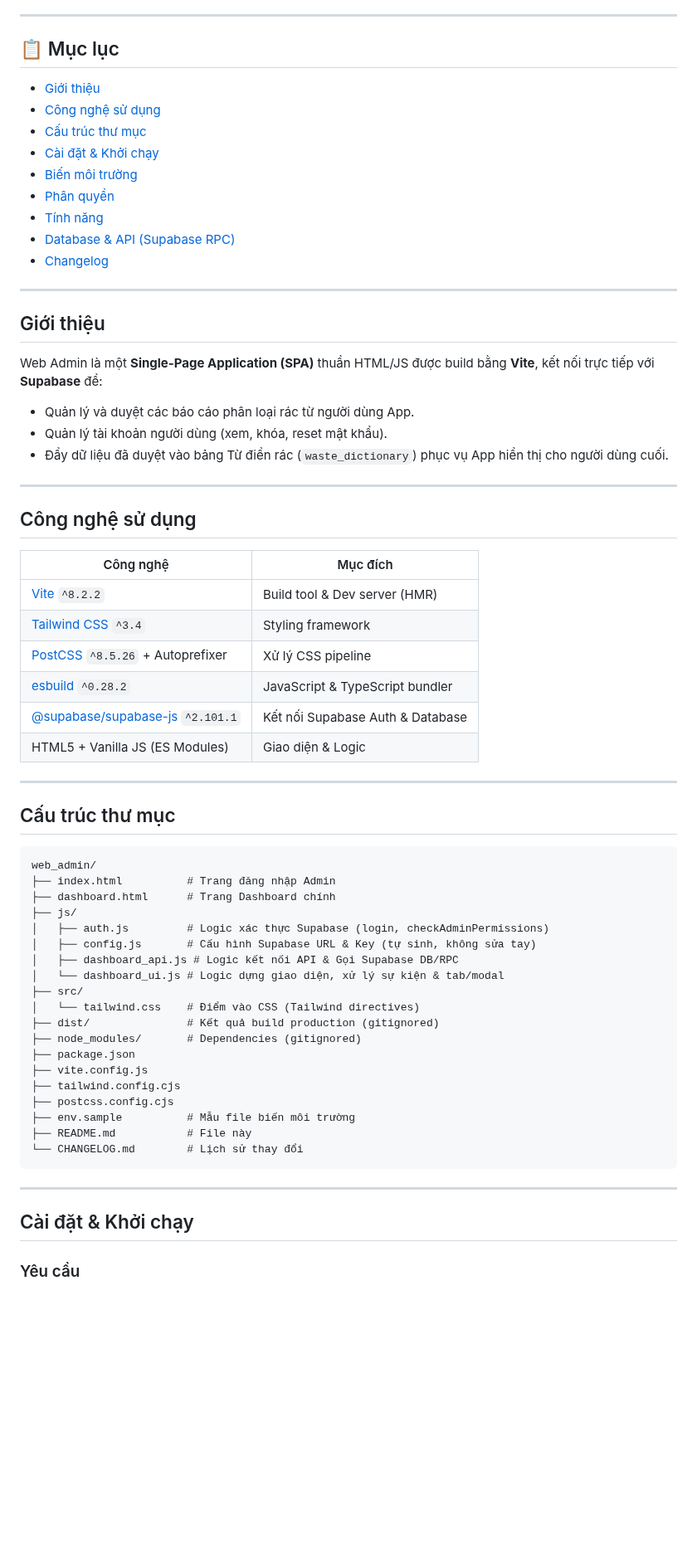
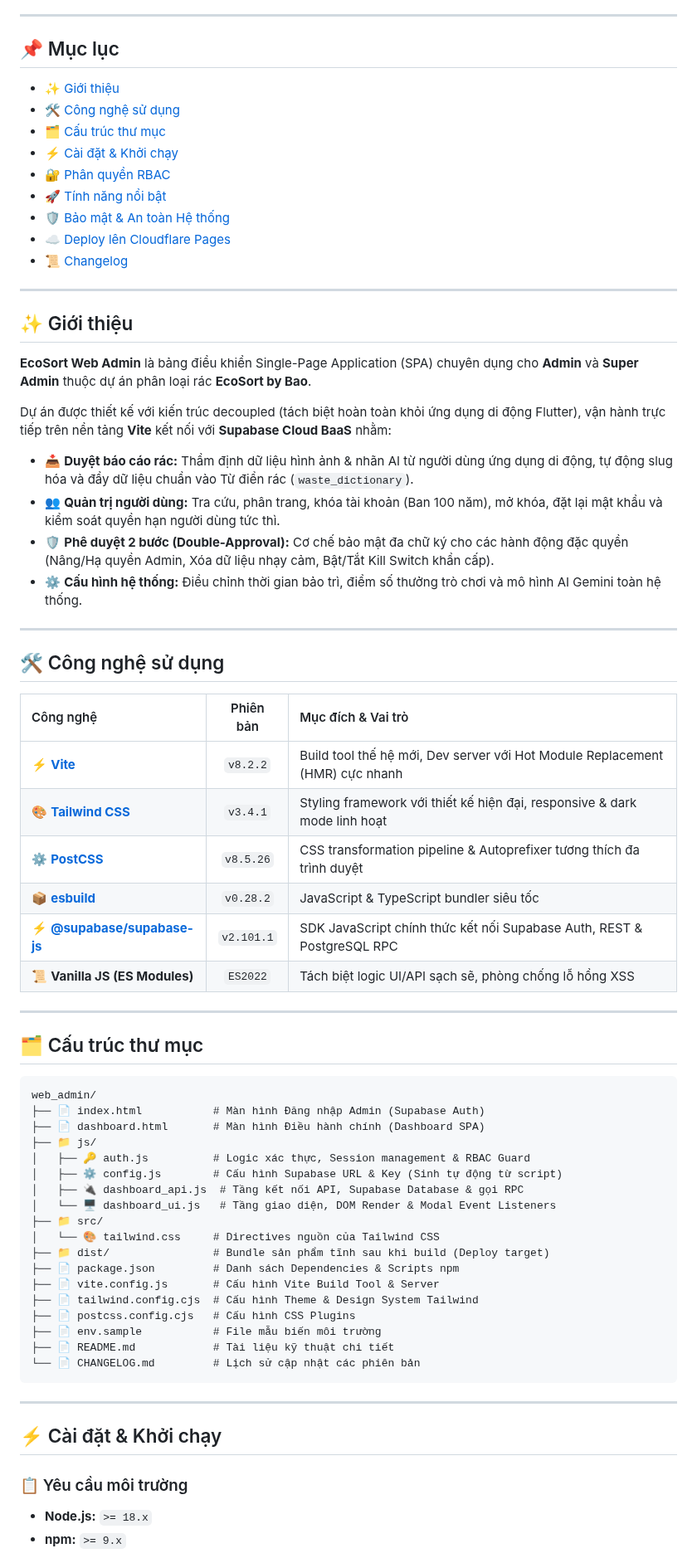
Before and after one commit to gbao86/AI_Garbage_Classification_Application, a Markdown page: web_admin/README.md, the part around one of its changes. Shown at 83% size. Drawn GitHub-style; blank space fills up the shorter version.

Commit message:
docs(web_admin): overhaul README.md with rich badges, modern dark layout, and detailed security overview

````diff
--- a/web_admin/README.md
+++ b/web_admin/README.md
@@ -7,69 +20,73 @@
 
 ---
 
-## 📋 Mục lục
+## 📌 Mục lục
 
-- [Giới thiệu](#giới-thiệu)
-- [Công nghệ sử dụng](#công-nghệ-sử-dụng)
-- [Cấu trúc thư mục](#cấu-trúc-thư-mục)
-- [Cài đặt & Khởi chạy](#cài-đặt--khởi-chạy)
-- [Biến môi trường](#biến-môi-trường)
-- [Phân quyền](#phân-quyền)
-- [Tính năng](#tính-năng)
-- [Database & API (Supabase RPC)](#database--api-supabase-rpc)
-- [Changelog](#changelog)
+- [✨ Giới thiệu](#-giới-thiệu)
+- [🛠️ Công nghệ sử dụng](#️-công-nghệ-sử-dụng)
+- [🗂️ Cấu trúc thư mục](#️-cấu-trúc-thư-mục)
+- [⚡ Cài đặt & Khởi chạy](#-cài-đặt--khởi-chạy)
+- [🔐 Phân quyền RBAC](#-phân-quyền-rbac)
+- [🚀 Tính năng nổi bật](#-tính-năng-nổi-bật)
+- [🛡️ Bảo mật & An toàn Hệ thống](#️-bảo-mật--an-toàn-hệ-thống-zero-vulnerabilities)
+- [☁️ Deploy lên Cloudflare Pages](#️-deploy-lên-cloudflare-pages)
+- [📜 Changelog](#-changelog)
 
 ---
 
-## Giới thiệu
+## ✨ Giới thiệu
 
-Web Admin là một **Single-Page Application (SPA)** thuần HTML/JS được build bằng **Vite**, kết nối trực tiếp với **Supabase** để:
-- Quản lý và duyệt các báo cáo phân loại rác từ người dùng App.
-- Quản lý tài khoản người dùng (xem, khóa, reset mật khẩu).
-- Đẩy dữ liệu đã duyệt vào bảng Từ điển rác (`waste_dictionary`) phục vụ App hiển thị cho người dùng cuối.
+**EcoSort Web Admin** là bảng điều khiển Single-Page Application (SPA) chuyên dụng cho **Admin** và **Super Admin** thuộc dự án phân loại rác **EcoSort by Bao**.
+
+Dự án được thiết kế với kiến trúc decoupled (tách biệt hoàn toàn khỏi ứng dụng di động Flutter), vận hành trực tiếp trên nền tảng **Vite** kết nối với **Supabase Cloud BaaS** nhằm:
+- 📥 **Duyệt báo cáo rác:** Thẩm định dữ liệu hình ảnh & nhãn AI từ người dùng ứng dụng di động, tự động slug hóa và đẩy dữ liệu chuẩn vào Từ điển rác (`waste_dictionary`).
+- 👥 **Quản trị người dùng:** Tra cứu, phân trang, khóa tài khoản (Ban 100 năm), mở khóa, đặt lại mật khẩu và kiểm soát quyền hạn người dùng tức thì.
+- 🛡️ **Phê duyệt 2 bước (Double-Approval):** Cơ chế bảo mật đa chữ ký cho các hành động đặc quyền (Nâng/Hạ quyền Admin, Xóa dữ liệu nhạy cảm, Bật/Tắt Kill Switch khẩn cấp).
+- ⚙️ **Cấu hình hệ thống:** Điều chỉnh thời gian bảo trì, điểm số thưởng trò chơi và mô hình AI Gemini toàn hệ thống.
 
 ---
 
-## Công nghệ sử dụng
+## 🛠️ Công nghệ sử dụng
 
-| Công nghệ | Mục đích |
-|---|---|
-| [Vite](https://vitejs.dev/) `^8.2.2` | Build tool & Dev server (HMR) |
-| [Tailwind CSS](https://tailwindcss.com/) `^3.4` | Styling framework |
-| [PostCSS](https://postcss.org/) `^8.5.26` + Autoprefixer | Xử lý CSS pipeline |
-| [esbuild](https://esbuild.github.io/) `^0.28.2` | JavaScript & TypeScript bundler |
-| [@supabase/supabase-js](https://supabase.com/docs/reference/javascript) `^2.101.1` | Kết nối Supabase Auth & Database |
-| HTML5 + Vanilla JS (ES Modules) | Giao diện & Logic |
+| Công nghệ | Phiên bản | Mục đích & Vai trò |
+| :--- | :---: | :--- |
+| ⚡ **[Vite](https://vitejs.dev/)** | `v8.2.2` | Build tool thế hệ mới, Dev server với Hot Module Replacement (HMR) cực nhanh |
+| 🎨 **[Tailwind CSS](https://tailwindcss.com/)** | `v3.4.1` | Styling framework với thiết kế hiện đại, responsive & dark mode linh hoạt |
+| ⚙️ **[PostCSS](https://postcss.org/)** | `v8.5.26` | CSS transformation pipeline & Autoprefixer tương thích đa trình duyệt |
+| 📦 **[esbuild](https://esbuild.github.io/)** | `v0.28.2` | JavaScript & TypeScript bundler siêu tốc |
+| ⚡ **[@supabase/supabase-js](https://supabase.com/)** | `v2.101.1` | SDK JavaScript chính thức kết nối Supabase Auth, REST & PostgreSQL RPC |
+| 📜 **Vanilla JS (ES Modules)** | `ES2022` | Tách biệt logic UI/API sạch sẽ, phòng chống lỗ hổng XSS |
 
 ---
 
-## Cấu trúc thư mục
+## 🗂️ Cấu trúc thư mục
 
 ```
 web_admin/
-├── index.html          # Trang đăng nhập Admin
-├── dashboard.html      # Trang Dashboard chính
-├── js/
-│   ├── auth.js         # Logic xác thực Supabase (login, checkAdminPermissions)
-│   ├── config.js       # Cấu hình Supabase URL & Key (tự sinh, không sửa tay)
-│   ├── dashboard_api.js # Logic kết nối API & Gọi Supabase DB/RPC
-│   └── dashboard_ui.js # Logic dựng giao diện, xử lý sự kiện & tab/modal
-├── src/
-│   └── tailwind.css    # Điểm vào CSS (Tailwind directives)
-├── dist/               # Kết quả build production (gitignored)
-├── node_modules/       # Dependencies (gitignored)
-├── package.json
-├── vite.config.js
-├── tailwind.config.cjs
-├── postcss.config.cjs
-├── env.sample          # Mẫu file biến môi trường
-├── README.md           # File này
-└── CHANGELOG.md        # Lịch sử thay đổi
+├── 📄 index.html           # Màn hình Đăng nhập Admin (Supabase Auth)
+├── 📄 dashboard.html       # Màn hình Điều hành chính (Dashboard SPA)
+├── 📁 js/
+│   ├── 🔑 auth.js          # Logic xác thực, Session management & RBAC Guard
+│   ├── ⚙️ config.js        # Cấu hình Supabase URL & Key (Sinh tự động từ script)
+│   ├── 🔌 dashboard_api.js  # Tầng kết nối API, Supabase Database & gọi RPC
+│   └── 🖥️ dashboard_ui.js   # Tầng giao diện, DOM Render & Modal Event Listeners
+├── 📁 src/
+│   └── 🎨 tailwind.css     # Directives nguồn của Tailwind CSS
+├── 📁 dist/                # Bundle sản phẩm tĩnh sau khi build (Deploy target)
+├── 📄 package.json         # Danh sách Dependencies & Scripts npm
+├── 📄 vite.config.js       # Cấu hình Vite Build Tool & Server
+├── 📄 tailwind.config.cjs  # Cấu hình Theme & Design System Tailwind
+├── 📄 postcss.config.cjs   # Cấu hình CSS Plugins
+├── 📄 env.sample           # File mẫu biến môi trường
+├── 📄 README.md            # Tài liệu kỹ thuật chi tiết
+└── 📄 CHANGELOG.md         # Lịch sử cập nhật các phiên bản
 ```
 
 ---
 
-## Cài đặt & Khởi chạy
+## ⚡ Cài đặt & Khởi chạy
 
-### Yêu cầu
+### 📋 Yêu cầu môi trường
+- **Node.js:** `>= 18.x`
+- **npm:** `>= 9.x`
 
````
Also changed, not shown: other parts of web_admin/README.md (+95 -110 lines).
